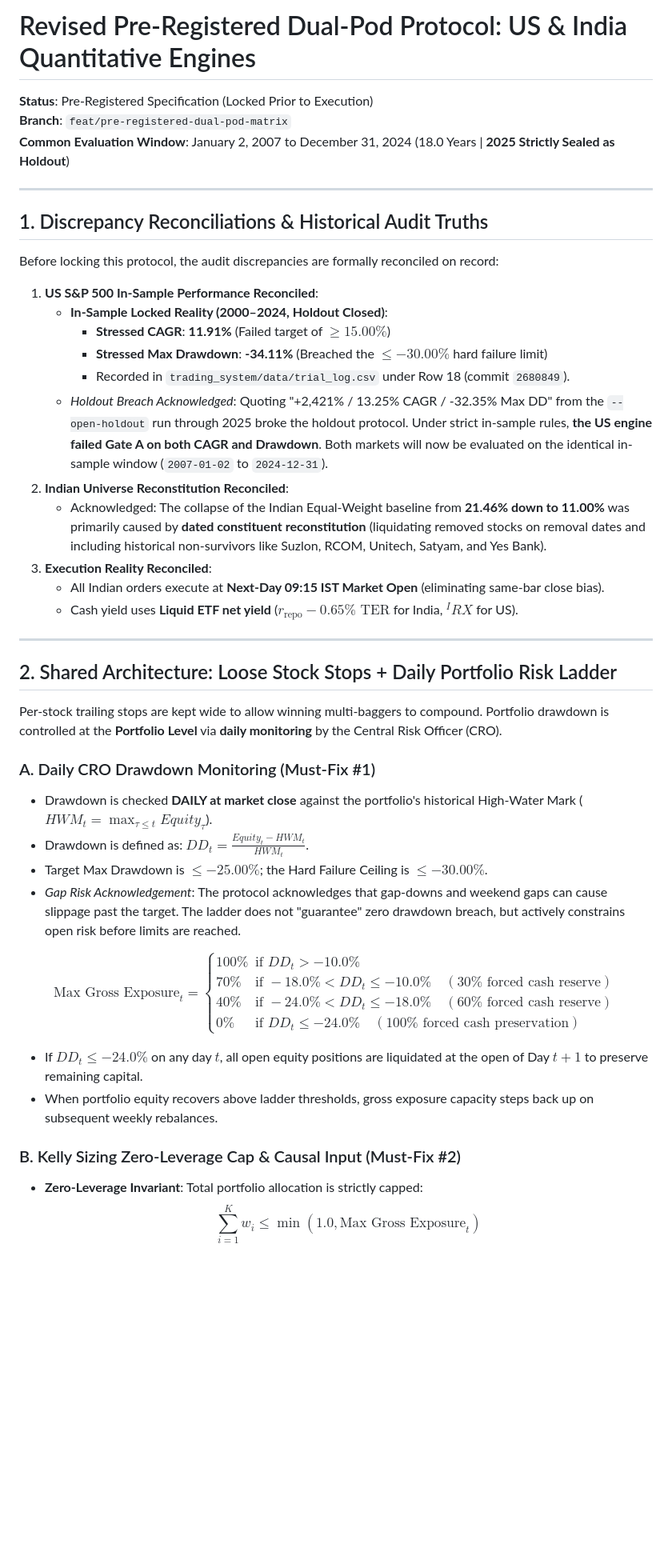
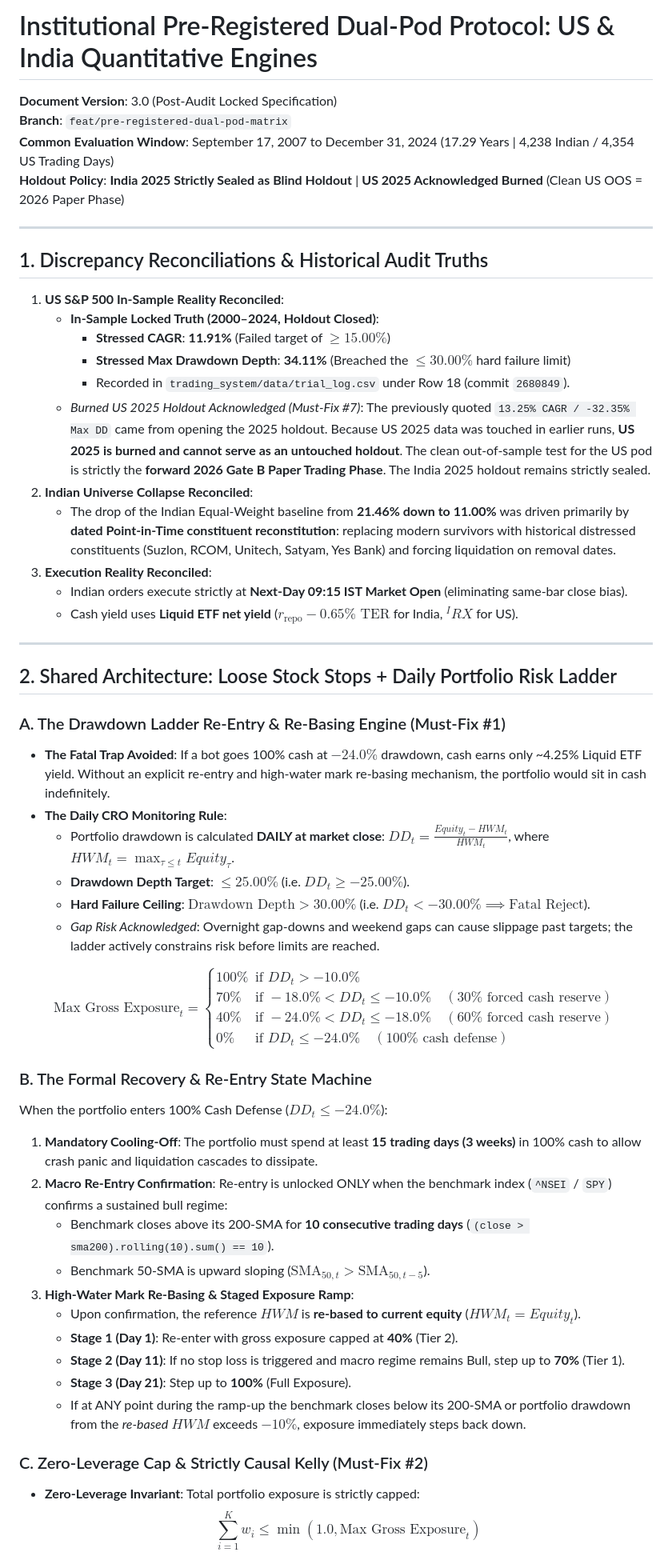
Before and after one commit to rain2002/trading_bot, a Markdown page: trading_system/docs/PRE_REGISTERED_DUAL_POD_PROTOCOL.md, the part around one of its changes. Shown at 80% size. GitHub-like rendering; blank space fills up the shorter version.

```diff
--- a/trading_system/docs/PRE_REGISTERED_DUAL_POD_PROTOCOL.md
+++ b/trading_system/docs/PRE_REGISTERED_DUAL_POD_PROTOCOL.md
@@ -1,48 +1,57 @@
-# Revised Pre-Registered Dual-Pod Protocol: US & India Quantitative Engines
-**Status**: Pre-Registered Specification (Locked Prior to Execution)
+# Institutional Pre-Registered Dual-Pod Protocol: US & India Quantitative Engines
+**Document Version**: 3.0 (Post-Audit Locked Specification)
 **Branch**: `feat/pre-registered-dual-pod-matrix`
-**Common Evaluation Window**: January 2, 2007 to December 31, 2024 (18.0 Years | **2025 Strictly Sealed as Holdout**)
+**Common Evaluation Window**: September 17, 2007 to December 31, 2024 (17.29 Years | 4,238 Indian / 4,354 US Trading Days)
+**Holdout Policy**: **India 2025 Strictly Sealed as Blind Holdout** | **US 2025 Acknowledged Burned** (Clean US OOS = 2026 Paper Phase)
 
 ---
 
 ## 1. Discrepancy Reconciliations & Historical Audit Truths
 
-Before locking this protocol, the audit discrepancies are formally reconciled on record:
-
-1. **US S&P 500 In-Sample Performance Reconciled**:
-   * **In-Sample Locked Reality (2000–2024, Holdout Closed)**:
+1. **US S&P 500 In-Sample Reality Reconciled**:
+   * **In-Sample Locked Truth (2000–2024, Holdout Closed)**:
      * **Stressed CAGR**: **11.91%** (Failed target of $\ge 15.00\%$)
-     * **Stressed Max Drawdown**: **-34.11%** (Breached the $\le -30.00\%$ hard failure limit)
+     * **Stressed Max Drawdown Depth**: **34.11%** (Breached the $\le 30.00\%$ hard failure limit)
      * Recorded in `trading_system/data/trial_log.csv` under Row 18 (commit `2680849`).
-   * *Holdout Breach Acknowledged*: Quoting "+2,421% / 13.25% CAGR / -32.35% Max DD" from the `--open-holdout` run through 2025 broke the holdout protocol. Under strict in-sample rules, **the US engine failed Gate A on both CAGR and Drawdown**. Both markets will now be evaluated on the identical in-sample window (`2007-01-02` to `2024-12-31`).
-2. **Indian Universe Reconstitution Reconciled**:
-   * Acknowledged: The collapse of the Indian Equal-Weight baseline from **21.46% down to 11.00%** was primarily caused by **dated constituent reconstitution** (liquidating removed stocks on removal dates and including historical non-survivors like Suzlon, RCOM, Unitech, Satyam, and Yes Bank).
+   * *Burned US 2025 Holdout Acknowledged (Must-Fix #7)*: The previously quoted `13.25% CAGR / -32.35% Max DD` came from opening the 2025 holdout. Because US 2025 data was touched in earlier runs, **US 2025 is burned and cannot serve as an untouched holdout**. The clean out-of-sample test for the US pod is strictly the **forward 2026 Gate B Paper Trading Phase**. The India 2025 holdout remains strictly sealed.
+2. **Indian Universe Collapse Reconciled**:
+   * The drop of the Indian Equal-Weight baseline from **21.46% down to 11.00%** was driven primarily by **dated Point-in-Time constituent reconstitution**: replacing modern survivors with historical distressed constituents (Suzlon, RCOM, Unitech, Satyam, Yes Bank) and forcing liquidation on removal dates.
 3. **Execution Reality Reconciled**:
-   * All Indian orders execute at **Next-Day 09:15 IST Market Open** (eliminating same-bar close bias).
+   * Indian orders execute strictly at **Next-Day 09:15 IST Market Open** (eliminating same-bar close bias).
    * Cash yield uses **Liquid ETF net yield** ($r_{\text{repo}} - 0.65\% \text{ TER}$ for India, $^IRX$ for US).
 
 ---
 
 ## 2. Shared Architecture: Loose Stock Stops + Daily Portfolio Risk Ladder
 
-Per-stock trailing stops are kept wide to allow winning multi-baggers to compound. Portfolio drawdown is controlled at the **Portfolio Level** via **daily monitoring** by the Central Risk Officer (CRO).
-
-### A. Daily CRO Drawdown Monitoring (Must-Fix #1)
-* Drawdown is checked **DAILY at market close** against the portfolio's historical High-Water Mark ($HWM_t = \max_{\tau \le t} Equity_\tau$).
-* Drawdown is defined as: $DD_t = \frac{Equity_t - HWM_t}{HWM_t}$.
-* Target Max Drawdown is $\le -25.00\%$; the Hard Failure Ceiling is $\le -30.00\%$.
-* *Gap Risk Acknowledgement*: The protocol acknowledges that gap-downs and weekend gaps can cause slippage past the target. The ladder does not "guarantee" zero drawdown breach, but actively constrains open risk before limits are reached.
+### A. The Drawdown Ladder Re-Entry & Re-Basing Engine (Must-Fix #1)
+* **The Fatal Trap Avoided**: If a bot goes 100% cash at $-24.0\%$ drawdown, cash earns only ~4.25% Liquid ETF yield. Without an explicit re-entry and high-water mark re-basing mechanism, the portfolio would sit in cash indefinitely.
+* **The Daily CRO Monitoring Rule**:
+  * Portfolio drawdown is calculated **DAILY at market close**: $DD_t = \frac{Equity_t - HWM_t}{HWM_t}$, where $HWM_t = \max_{\tau \le t} Equity_\tau$.
+  * **Drawdown Depth Target**: $\le 25.00\%$ (i.e. $DD_t \ge -25.00\%$).
+  * **Hard Failure Ceiling**: $\text{Drawdown Depth} > 30.00\%$ (i.e. $DD_t < -30.00\% \implies \text{Fatal Reject}$).
+  * *Gap Risk Acknowledged*: Overnight gap-downs and weekend gaps can cause slippage past targets; the ladder actively constrains risk before limits are reached.
 
 $$\text{Max Gross Exposure}_t = \begin{cases}
 100\% & \text{if } DD_t > -10.0\% \\
 70\% & \text{if } -18.0\% < DD_t \le -10.0\% \quad (30\% \text{ forced cash reserve}) \\
 40\% & \text{if } -24.0\% < DD_t \le -18.0\% \quad (60\% \text{ forced cash reserve}) \\
-0\% & \text{if } DD_t \le -24.0\% \quad (100\% \text{ forced cash preservation})
+0\% & \text{if } DD_t \le -24.0\% \quad (100\% \text{ cash defense})
 \end{cases}$$
 
-* If $DD_t \le -24.0\%$ on any day $t$, all open equity positions are liquidated at the open of Day $t+1$ to preserve remaining capital.
-* When portfolio equity recovers above ladder thresholds, gross exposure capacity steps back up on subsequent weekly rebalances.
+### B. The Formal Recovery & Re-Entry State Machine
+When the portfolio enters 100% Cash Defense ($DD_t \le -24.0\%$):
+1. **Mandatory Cooling-Off**: The portfolio must spend at least **15 trading days (3 weeks)** in 100% cash to allow crash panic and liquidation cascades to dissipate.
+2. **Macro Re-Entry Confirmation**: Re-entry is unlocked ONLY when the benchmark index (`^NSEI` / `SPY`) confirms a sustained bull regime:
+   * Benchmark closes above its 200-SMA for **10 consecutive trading days** (`(close > sma200).rolling(10).sum() == 10`).
+   * Benchmark 50-SMA is upward sloping ($\text{SMA}_{50, t} > \text{SMA}_{50, t-5}$).
+3. **High-Water Mark Re-Basing & Staged Exposure Ramp**:
+   * Upon confirmation, the reference $HWM$ is **re-based to current equity** ($HWM_t = Equity_t$).
+   * **Stage 1 (Day 1)**: Re-enter with gross exposure capped at **40%** (Tier 2).
+   * **Stage 2 (Day 11)**: If no stop loss is triggered and macro regime remains Bull, step up to **70%** (Tier 1).
+   * **Stage 3 (Day 21)**: Step up to **100%** (Full Exposure).
+   * If at ANY point during the ramp-up the benchmark closes below its 200-SMA or portfolio drawdown from the *re-based* $HWM$ exceeds $-10\%$, exposure immediately steps back down.
 
-### B. Kelly Sizing Zero-Leverage Cap & Causal Input (Must-Fix #2)
-* **Zero-Leverage Invariant**: Total portfolio allocation is strictly capped:
+### C. Zero-Leverage Cap & Strictly Causal Kelly (Must-Fix #2)
+* **Zero-Leverage Invariant**: Total portfolio exposure is strictly capped:
   $$\sum_{i=1}^{K} w_i \le \min(1.0, \text{Max Gross Exposure}_t)$$
```
Also changed, not shown: other parts of trading_system/docs/PRE_REGISTERED_DUAL_POD_PROTOCOL.md (+89 -64 lines).
